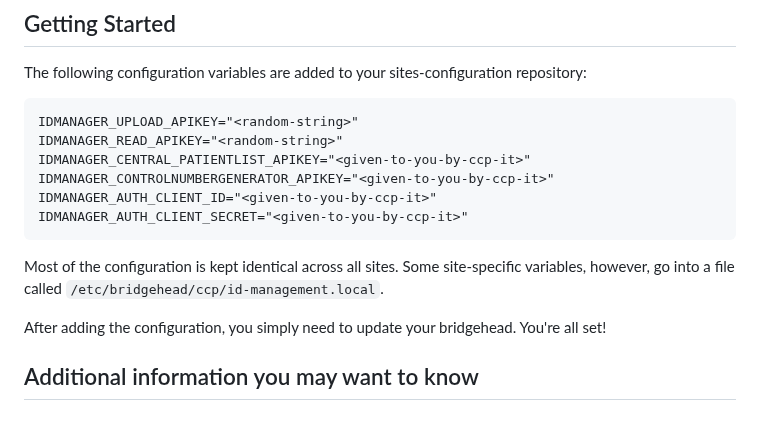
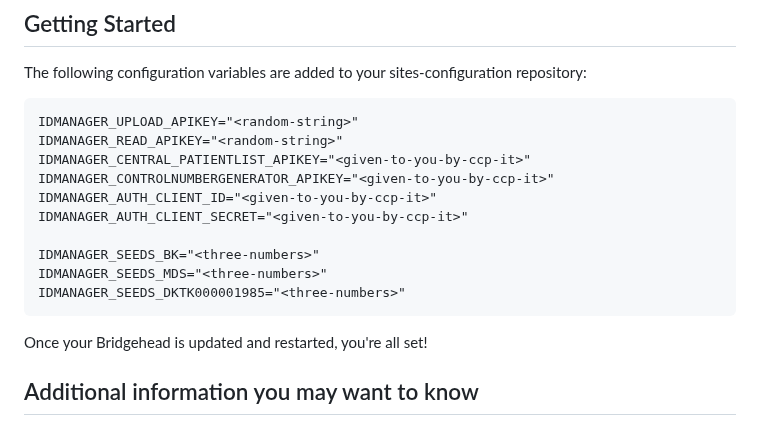
Before and after one commit to samply/bridgehead, a Markdown page: ccp/modules/id-management.md, the part around the change. Drawn GitHub-style.

Commit message:
Made it even easier for sites

````diff
--- a/ccp/modules/id-management.md
+++ b/ccp/modules/id-management.md
@@ -11,11 +11,13 @@ IDMANAGER_CENTRAL_PATIENTLIST_APIKEY="<given-to-you-by-ccp-it>"
 IDMANAGER_CONTROLNUMBERGENERATOR_APIKEY="<given-to-you-by-ccp-it>"
 IDMANAGER_AUTH_CLIENT_ID="<given-to-you-by-ccp-it>"
 IDMANAGER_AUTH_CLIENT_SECRET="<given-to-you-by-ccp-it>"
+
+IDMANAGER_SEEDS_BK="<three-numbers>"
+IDMANAGER_SEEDS_MDS="<three-numbers>"
+IDMANAGER_SEEDS_DKTK000001985="<three-numbers>"
 ```
 
-Most of the configuration is kept identical across all sites. Some site-specific variables, however, go into a file called `/etc/bridgehead/ccp/id-management.local`.
-
-After adding the configuration, you simply need to update your bridgehead. You're all set!
+Once your Bridgehead is updated and restarted, you're all set!
 
 ## Additional information you may want to know
 ### Services
````
